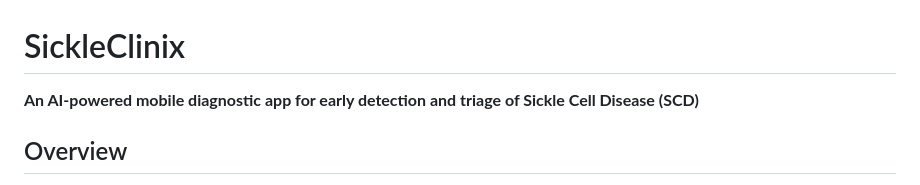
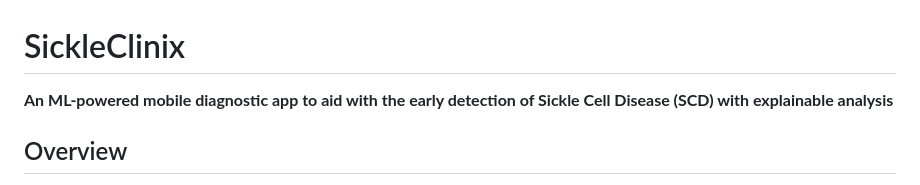
Before and after one commit to cgyireh1/SickleClinix25, a Markdown page: README.md, the part around the change. Drawn GitHub-style.

```diff
--- a/README.md
+++ b/README.md
@@ -1,7 +1,7 @@
 
 # SickleClinix
 
-**An AI-powered mobile diagnostic app for early detection and triage of Sickle Cell Disease (SCD)**
+**An ML-powered mobile diagnostic app to aid with the early detection of Sickle Cell Disease (SCD) with explainable analysis**
 
 
 ## Overview
```
